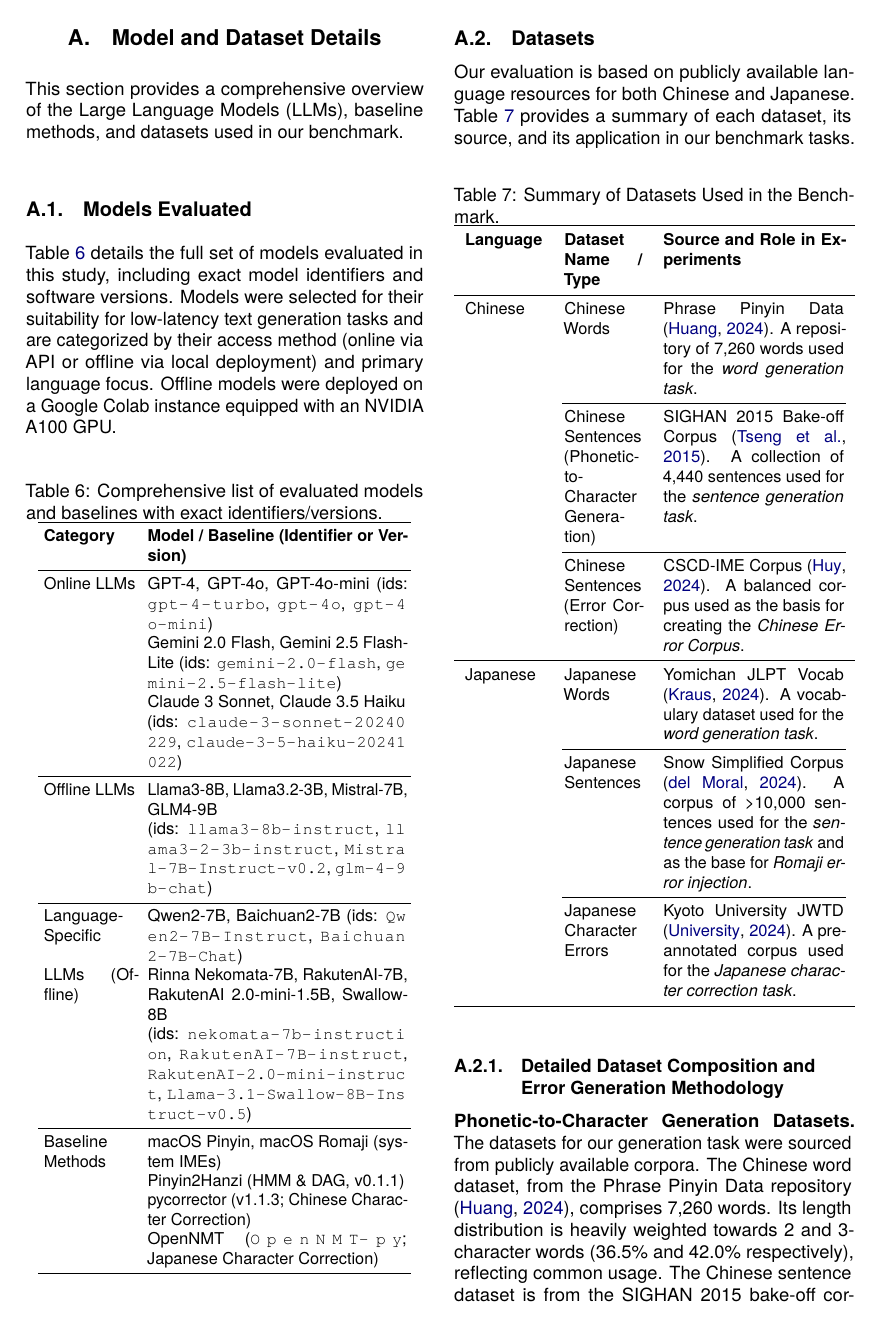
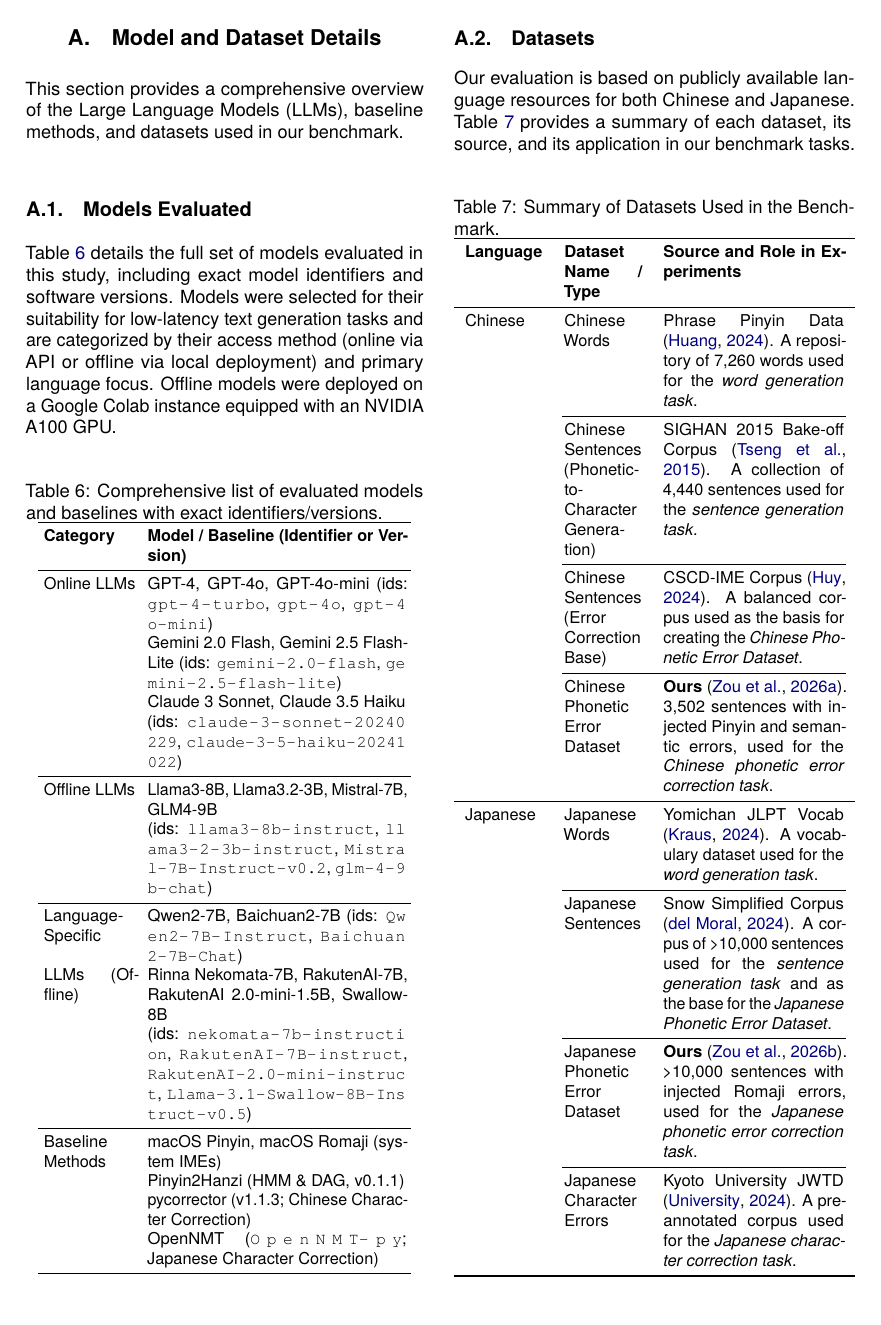
Before and after one commit to junli-cuny/llm-ime-benchmark, a LaTeX document (paper/main.tex): page 14 of 23 before the commit and page 14 of 24 after it. Compiled offline with pdfLaTeX.

Commit message:
Add custom error datasets to dataset summary table

```diff
--- a/paper/main.tex
+++ b/paper/main.tex
@@ -652,11 +652,15 @@ Our evaluation is based on publicly available language resources for both Chines
 \cmidrule(lr){2-3}
 & Chinese Sentences (Phonetic-to-Character Generation) & {SIGHAN 2015 Bake-off Corpus} \citep{tseng2015introduction}. A collection of 4,440 sentences used for the \textit{sentence generation task}. \\
 \cmidrule(lr){2-3}
-& Chinese Sentences (Error Correction) & {CSCD-IME Corpus} \citep{nghuyong2024cscdime}. A balanced corpus used as the basis for creating the \textit{Chinese Error Corpus}. \\
+& Chinese Sentences (Error Correction Base) & {CSCD-IME Corpus} \citep{nghuyong2024cscdime}. A balanced corpus used as the basis for creating the \textit{Chinese Phonetic Error Dataset}. \\
+\cmidrule(lr){2-3}
+& Chinese Phonetic Error Dataset & \textbf{Ours} \citep{my_chinese_error_dataset}. 3,502 sentences with injected Pinyin and semantic errors, used for the \textit{Chinese phonetic error correction task}. \\
 \midrule
 {Japanese} & Japanese Words & {Yomichan JLPT Vocab} \citep{stephenmk2024yomichan}. A vocabulary dataset used for the \textit{word generation task}. \\
 \cmidrule(lr){2-3}
-& Japanese Sentences & {Snow Simplified Corpus} \citep{snow2024simplified}. A corpus of >10,000 sentences used for the \textit{sentence generation task} and as the base for \textit{Romaji error injection}. \\
+& Japanese Sentences & {Snow Simplified Corpus} \citep{snow2024simplified}. A corpus of >10,000 sentences used for the \textit{sentence generation task} and as the base for the \textit{Japanese Phonetic Error Dataset}. \\
+\cmidrule(lr){2-3}
+& Japanese Phonetic Error Dataset & \textbf{Ours} \citep{my_japanese_error_dataset}. >10,000 sentences with injected Romaji errors, used for the \textit{Japanese phonetic error correction task}. \\
 \cmidrule(lr){2-3}
 & Japanese Character Errors & {Kyoto University JWTD} \citep{kyoto2024japanesetexts}. A pre-annotated corpus used for the \textit{Japanese character correction task}. \\
 \bottomrule
```
Also changed, not shown: paper/main.pdf.
